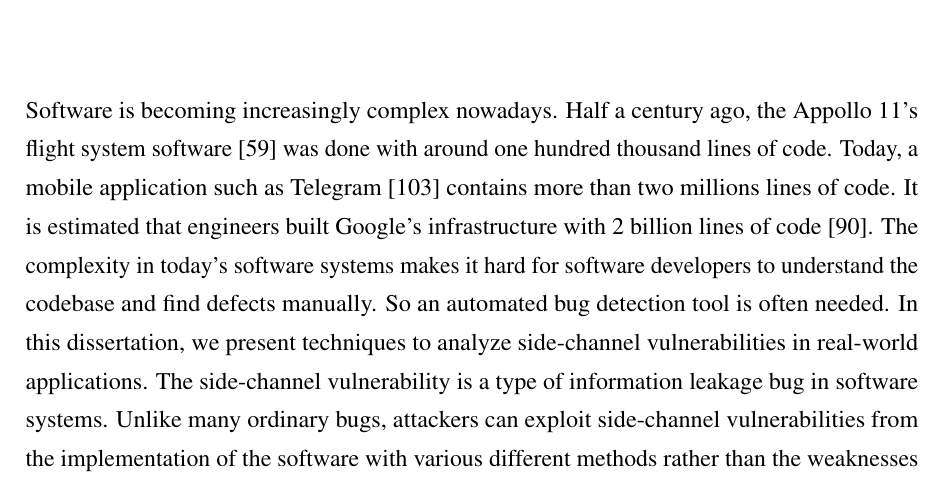
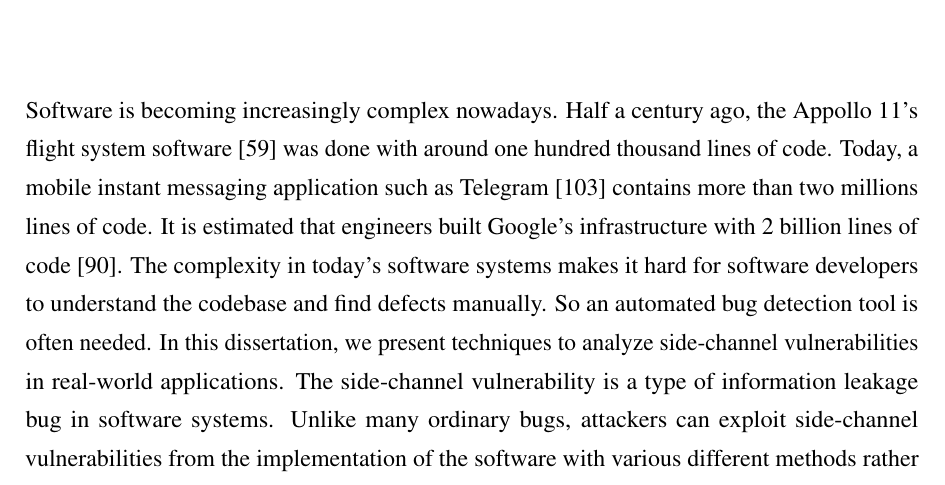
Before and after one commit to qinkunbao/Thesis, a LaTeX thesis (Qinkun-Dissertation.tex, which reads Chapter-1/Chapter-1.tex): part of page 14 of 135, cut so that both start at the same text. Compiled offline with pdfLaTeX; a missing bibliography style is replaced by a similar one.

Commit message:
Updates from Overleaf

```diff
--- a/Chapter-1/Chapter-1.tex
+++ b/Chapter-1/Chapter-1.tex
@@ -2,7 +2,7 @@
 
 \chapter{Introduction} \label{chapter1}
 Software is becoming increasingly complex nowadays. Half a century ago, the Appollo 11's flight system software~\cite{hamilton19690apollo} was done with around one hundred thousand lines of code.
-Today, a mobile application such as Telegram~\cite{telegram} contains more than two millions lines of code. It is estimated that engineers built Google's infrastructure with 2 billion lines of code~\cite{potvin2016google}. The complexity in today's software systems makes it hard for software developers to understand the codebase and find defects manually. So an automated bug detection tool is often needed. In this dissertation, we present techniques to analyze side-channel vulnerabilities in real-world applications. The side-channel vulnerability is a type of information leakage bug in software systems. Unlike many ordinary bugs, attackers can exploit side-channel vulnerabilities from the implementation of the software with various different methods rather than the weaknesses of the software. So it is sometimes harder for developers to reason about these vulnerabilities.
+Today, a mobile instant messaging application such as Telegram~\cite{telegram} contains more than two millions lines of code. It is estimated that engineers built Google's infrastructure with 2 billion lines of code~\cite{potvin2016google}. The complexity in today's software systems makes it hard for software developers to understand the codebase and find defects manually. So an automated bug detection tool is often needed. In this dissertation, we present techniques to analyze side-channel vulnerabilities in real-world applications. The side-channel vulnerability is a type of information leakage bug in software systems. Unlike many ordinary bugs, attackers can exploit side-channel vulnerabilities from the implementation of the software with various different methods rather than the weaknesses of the software. So it is sometimes harder for developers to reason about these vulnerabilities.
 
 \section{Side-channels}
 A side-channel attack is any attack that allows adversaries to infer sensitive information based on ``side-channel'' information. In 1996, Kocher published the first side-channel attack in the literature~\cite{kocher1996timing}. He demonstrated that an attacker could break cryptosystems such as RSA or Diffie-Hellman by measuring the execution time of a simple modular exponentiation operation. The simple modular exponentiation calculates the remainder of an exponent divided by an integer.  The simple modular exponentiation operation executes faster when the exponent bit is 0 and slower when the exponent bit is 1. As a result, an attacker can infer the whole secret key by measuring the execution time of the operation. Since then, researchers have proposed numerous side-channel attacks which exploit different kinds of ``side-channel'' information, including execution timing~\cite{184415,disselkoen2017prime+,7163050}, power consumption~\cite{kar20178}, electromagnetic radiation~\cite{agrawal2002side,217605}, and even sound~\cite{chari1999towards}.
```
